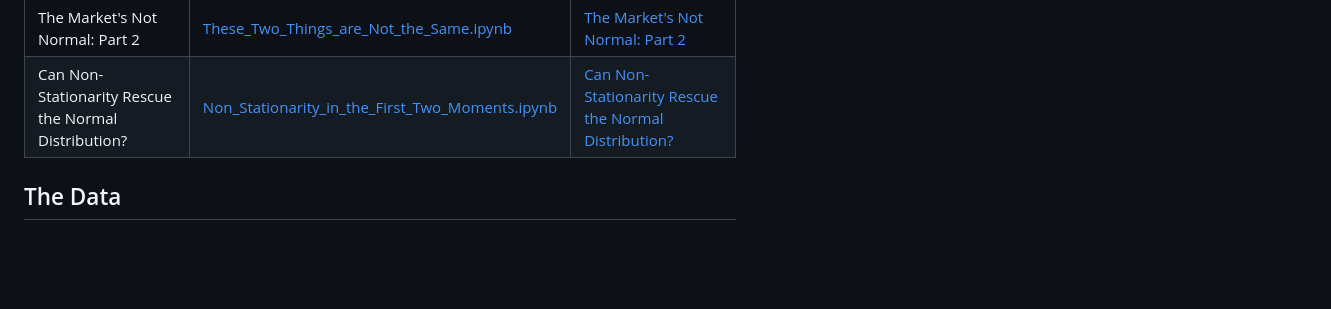
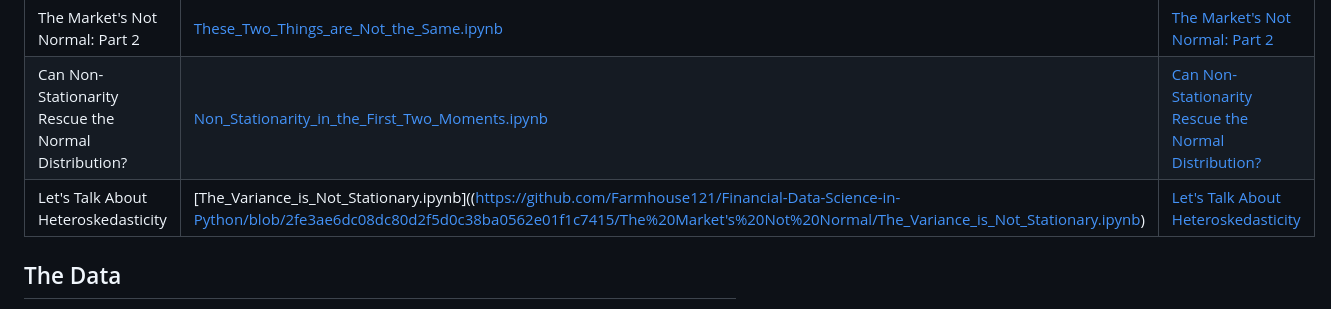
Before and after one commit to Farmhouse121/Financial-Data-Science-in-Python, a Markdown page: README.md, the part around the change. GitHub-like rendering; blank space fills up the shorter version.

```diff
--- a/README.md
+++ b/README.md
@@ -88,6 +88,7 @@ This repository is going to include all of the code supporting the new book I am
 | The Market's Not Normal: Part 1 | [The_Market's_Not_Normal.ipynb](https://github.com/Farmhouse121/Financial-Data-Science-in-Python/blob/2fe3ae6dc08dc80d2f5d0c38ba0562e01f1c7415/The%20Market's%20Not%20Normal/The_Market's_Not_Normal.ipynb)| [The Market's Not Normal, Part 1](https://medium.com/adventures-in-data-science/the-markets-not-normal-part-1-bbba8dad2807) |
 | The Market's Not Normal: Part 2| [These_Two_Things_are_Not_the_Same.ipynb](https://github.com/Farmhouse121/Financial-Data-Science-in-Python/blob/2fe3ae6dc08dc80d2f5d0c38ba0562e01f1c7415/The%20Market's%20Not%20Normal/These_Two_Things_are_Not_the_Same.ipynb) | [The Market's Not Normal: Part 2](https://medium.com/adventures-in-data-science/the-markets-not-normal-part-2-cf8c4060f6b4)|
 | Can Non-Stationarity Rescue the Normal Distribution? | [Non_Stationarity_in_the_First_Two_Moments.ipynb](https://github.com/Farmhouse121/Financial-Data-Science-in-Python/blob/2fe3ae6dc08dc80d2f5d0c38ba0562e01f1c7415/The%20Market's%20Not%20Normal/Non_Stationarity_in_the_First_Two_Moments.ipynb) | [Can Non-Stationarity Rescue the Normal Distribution?](https://medium.com/adventures-in-data-science/can-non-stationarity-rescue-the-normal-distribution-4af9f708b26a)|
+| Let's Talk About Heteroskedasticity | [The_Variance_is_Not_Stationary.ipynb]((https://github.com/Farmhouse121/Financial-Data-Science-in-Python/blob/2fe3ae6dc08dc80d2f5d0c38ba0562e01f1c7415/The%20Market's%20Not%20Normal/The_Variance_is_Not_Stationary.ipynb) | [Let's Talk About Heteroskedasticity](https://medium.com/@stattrader/lets-talk-about-heteroskedasticity-f1443d628da0)|
 
 ## The Data
 I am going to use public domain data sources, which will be mostly _Yahoo! Finance_, accessed via the `yfinance` package, and the _Fred_ depository, operated by the Federal Reserve Bank of St. Louis with data downloaded directly via the web service they provide. This is mostly daily and slower cadence data. Most of what I will write about lives in that space.
```
